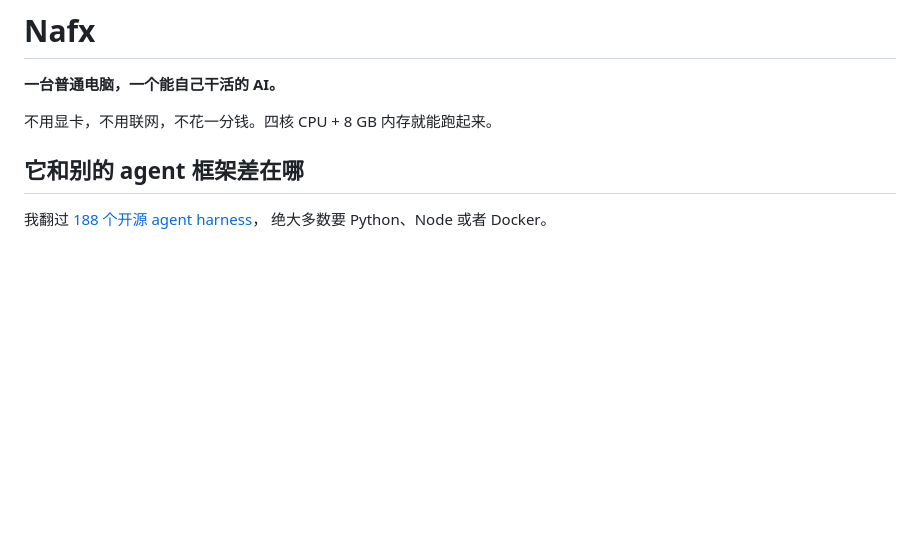
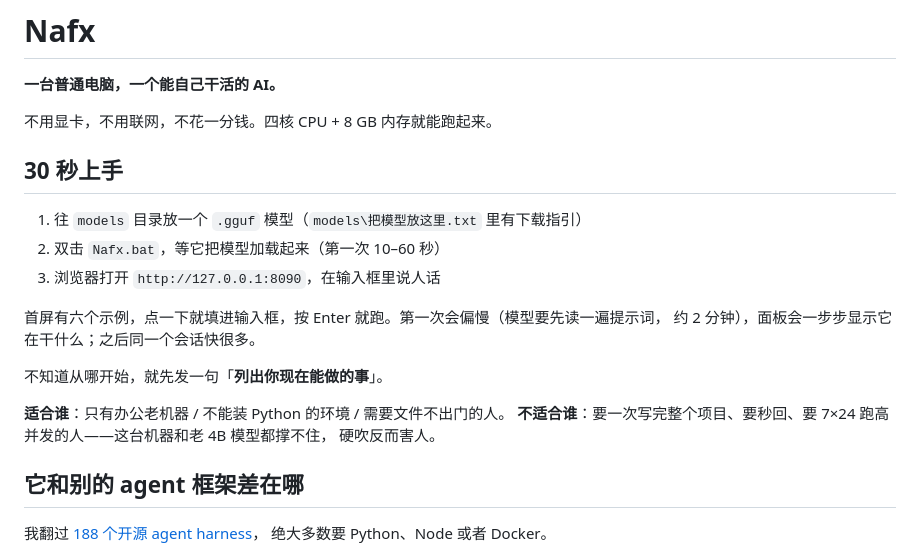
Before and after one commit to SarkNoix/Nafx-agent, a Markdown page: Document/10-项目README.md, the part around the change. GitHub-like rendering; blank space fills up the shorter version.

```diff
--- a/Document/10-项目README.md
+++ b/Document/10-项目README.md
@@ -3,6 +3,21 @@
 **一台普通电脑，一个能自己干活的 AI。**
 
 不用显卡，不用联网，不花一分钱。四核 CPU + 8 GB 内存就能跑起来。
+
+## 30 秒上手
+
+1. 往 `models` 目录放一个 `.gguf` 模型（`models\把模型放这里.txt` 里有下载指引）
+2. 双击 `Nafx.bat`，等它把模型加载起来（第一次 10–60 秒）
+3. 浏览器打开 `http://127.0.0.1:8090`，在输入框里说人话
+
+首屏有六个示例，点一下就填进输入框，按 Enter 就跑。第一次会偏慢（模型要先读一遍提示词，
+约 2 分钟），面板会一步步显示它在干什么；之后同一个会话快很多。
+
+不知道从哪开始，就先发一句「**列出你现在能做的事**」。
+
+**适合谁**：只有办公老机器 / 不能装 Python 的环境 / 需要文件不出门的人。
+**不适合谁**：要一次写完整个项目、要秒回、要 7×24 跑高并发的人——这台机器和老 4B 模型都撑不住，
+硬吹反而害人。
 
 ## 它和别的 agent 框架差在哪
 
```
Also changed, not shown: README.md (+17 -0 lines), images/panel-home.png (added), 2 other files.
